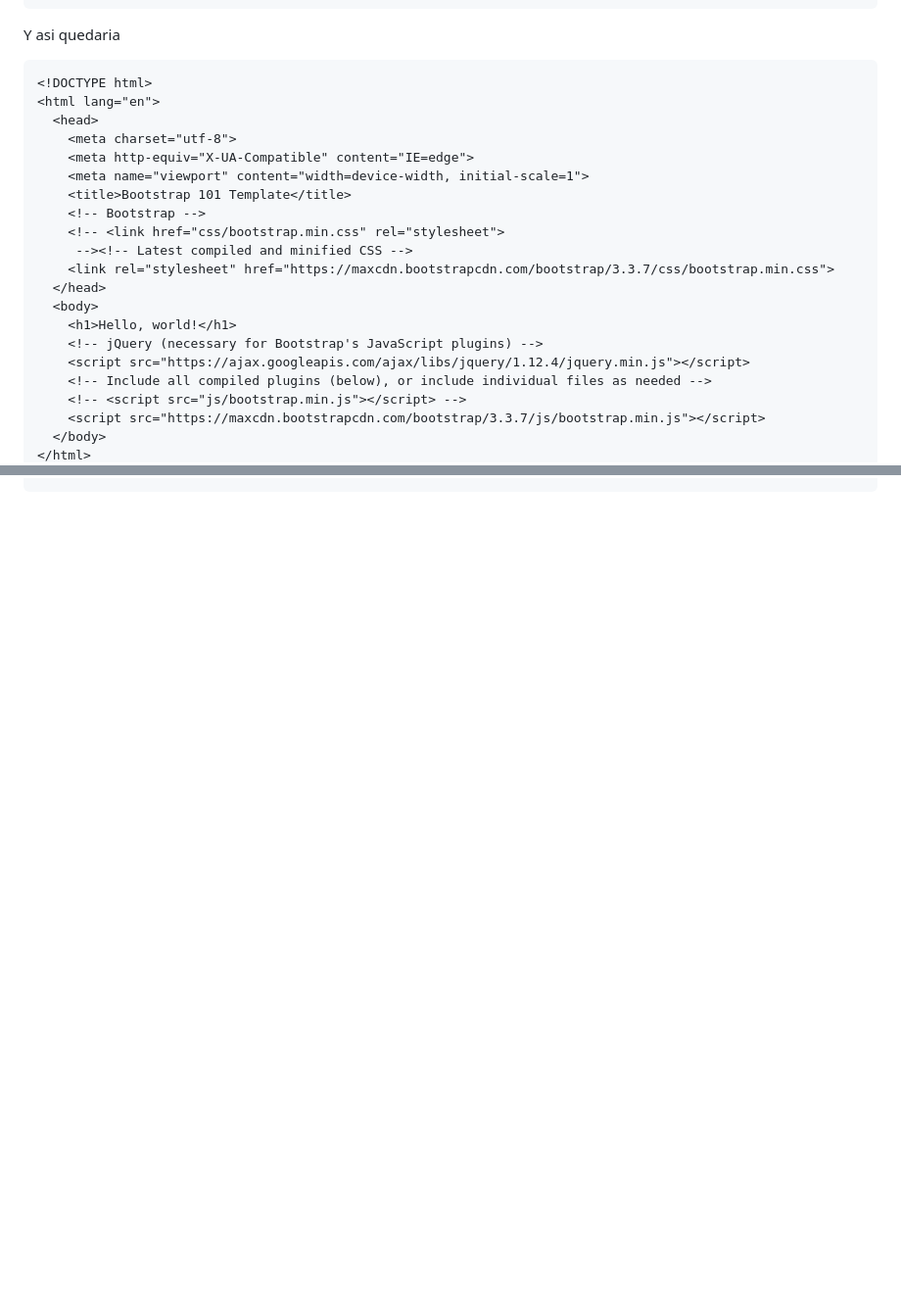
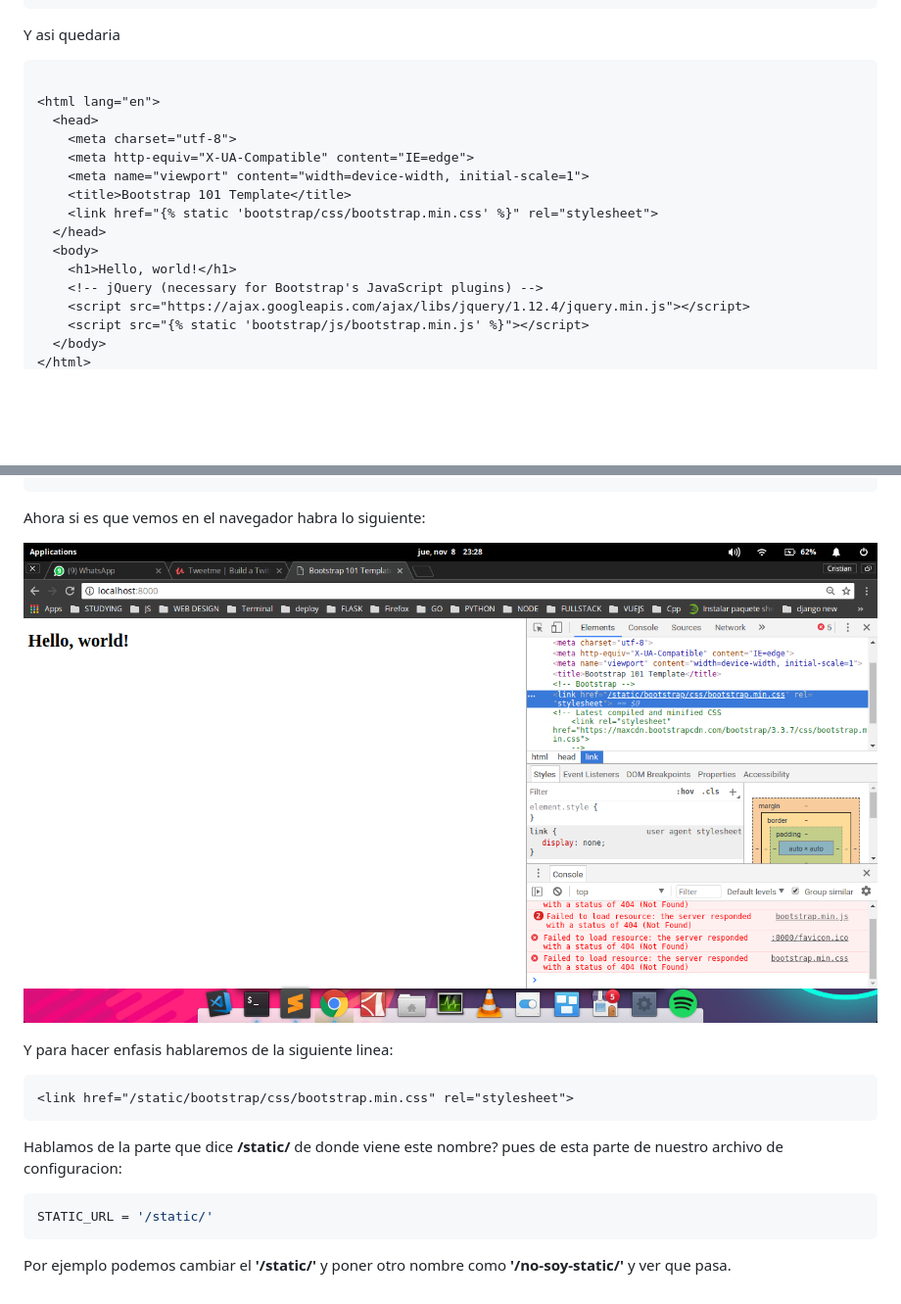
Before and after one commit to csdev19/twetclone-django1.10, a Markdown page: documentacion/django-bootstrap3.md, 2 parts joined by grey strips. Shown: that part at 98% size. GitHub-like rendering; pictures changed too: imgs/inspect.png (added); blank space fills up the shorter version.

````diff
--- a/documentacion/django-bootstrap3.md
+++ b/documentacion/django-bootstrap3.md
@@ -85,24 +86,19 @@ Ahora para usar los archivos estaticos usaremos lo siguiente:
 Y asi quedaria
 
 ```html
-<!DOCTYPE html>
+
 <html lang="en">
   <head>
     <meta charset="utf-8">
     <meta http-equiv="X-UA-Compatible" content="IE=edge">
     <meta name="viewport" content="width=device-width, initial-scale=1">
     <title>Bootstrap 101 Template</title>
-    <!-- Bootstrap -->
-    <!-- <link href="css/bootstrap.min.css" rel="stylesheet">
-     --><!-- Latest compiled and minified CSS -->
-    <link rel="stylesheet" href="https://maxcdn.bootstrapcdn.com/bootstrap/3.3.7/css/bootstrap.min.css">
+    <link href="{% static 'bootstrap/css/bootstrap.min.css' %}" rel="stylesheet">
   </head>
   <body>
     <h1>Hello, world!</h1>
     <!-- jQuery (necessary for Bootstrap's JavaScript plugins) -->
     <script src="https://ajax.googleapis.com/ajax/libs/jquery/1.12.4/jquery.min.js"></script>
-    <!-- Include all compiled plugins (below), or include individual files as needed -->
-    <!-- <script src="js/bootstrap.min.js"></script> -->
-    <script src="https://maxcdn.bootstrapcdn.com/bootstrap/3.3.7/js/bootstrap.min.js"></script>
+    <script src="{% static 'bootstrap/js/bootstrap.min.js' %}"></script>
   </body>
 </html>
@@ -109 +107,19 @@ Y asi quedaria
 ```
+
+Ahora si es que vemos en el navegador habra lo siguiente:
+
+![inspect](../imgs/inspect.png)
+
+Y para hacer enfasis hablaremos de la siguiente linea:
+
+```html
+<link href="/static/bootstrap/css/bootstrap.min.css" rel="stylesheet">
+```
+
+Hablamos de la parte que dice **/static/** de donde viene este nombre? pues de esta parte de nuestro archivo de configuracion:
+
+```python
+STATIC_URL = '/static/'
+```
+
+Por ejemplo podemos cambiar el **'/static/'** y poner otro nombre como **'/no-soy-static/'** y ver que pasa.
````
Also changed, not shown: other parts of documentacion/django-bootstrap3.md (+4 -1 lines), documentacion/django-create-app.md (added, +46 -0 lines), imgs/admin1.png (added), imgs/admin2.png (added), 11 other files.
